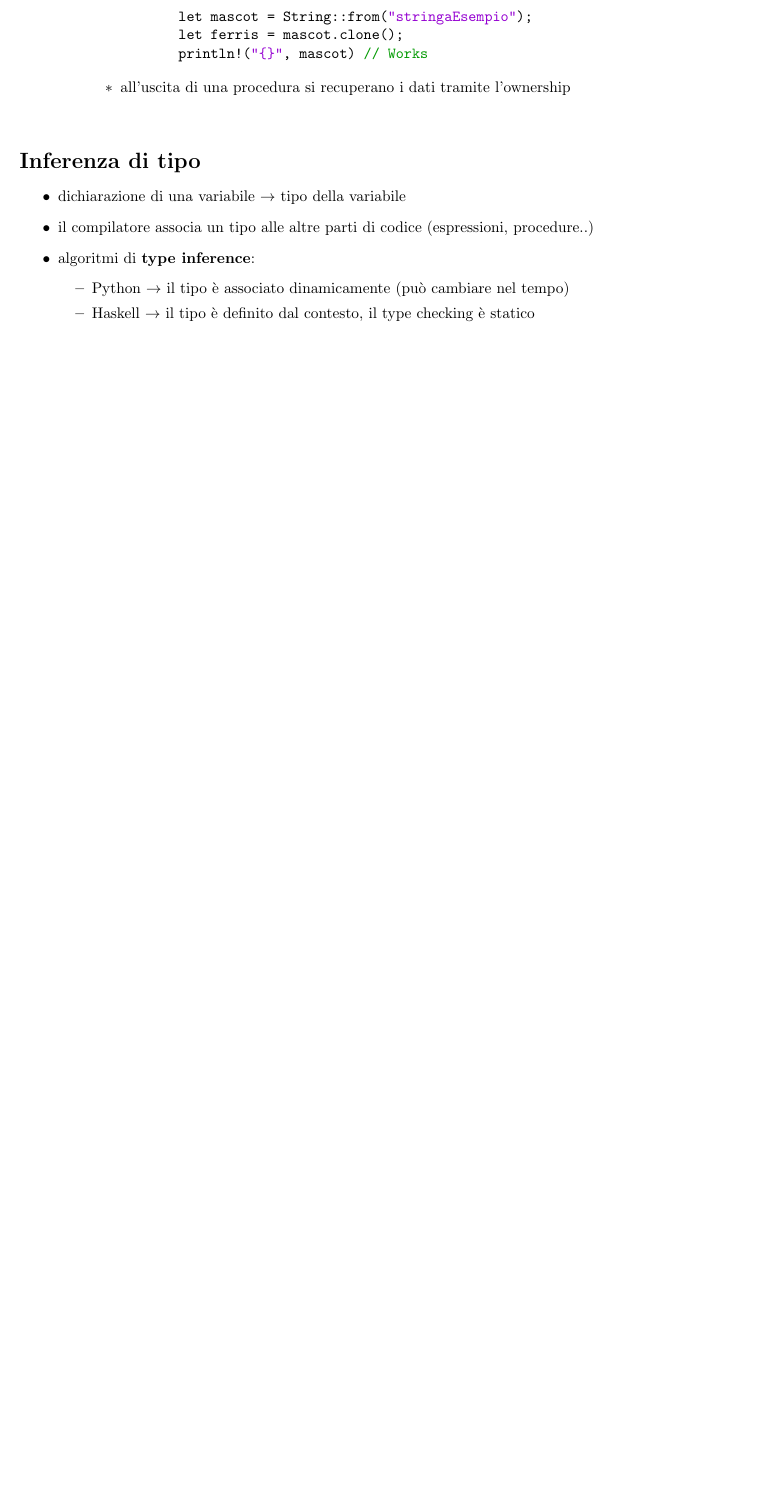
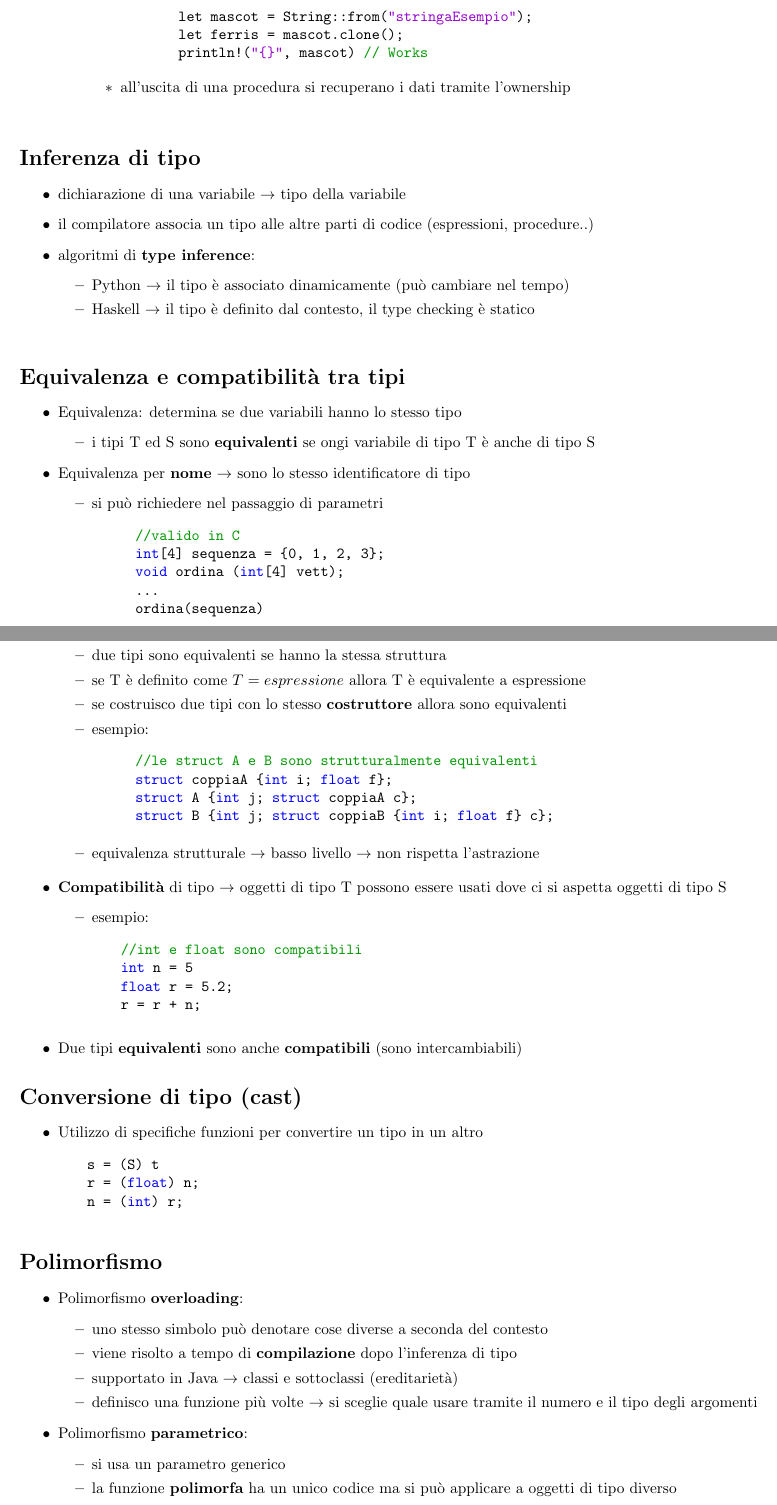
Before and after one commit to riccardosantarossa/UNI_LinProg, a LaTeX document (Appunti/Astrazione sui Dati.tex): part of page 4 of 4 before the commit and two parts of pages 4 and 5 of 6 after it, the two joined at a grey line, cut so that both start at the same text, the shorter picture padded with empty space. Compiled offline with pdfLaTeX.

Commit message:
Appunti capitolo 8

```diff
--- a/Appunti/Astrazione sui Dati.tex
+++ b/Appunti/Astrazione sui Dati.tex
@@ -258,3 +261,21 @@ Si possono riordinare i campi per risparmiare spazio ma bisogna preservare l'ord
   \end{itemize}
 \end{itemize}
 
+\smallskip
+
+\section*{Equivalenza e compatibilità tra tipi}
+\begin{itemize}
+  \item Equivalenza: determina se due variabili hanno lo stesso tipo
+  \begin{itemize}
+    \item i tipi T ed S sono \textbf{equivalenti} se ongi variabile di tipo T è anche di tipo S
+  \end{itemize}
+  \item Equivalenza per \textbf{nome} $\rightarrow$ sono lo stesso identificatore di tipo
+  \begin{itemize}
+    \item si può richiedere nel passaggio di parametri
+    \begin{lstlisting}
+      //valido in C
+      int[4] sequenza = {0, 1, 2, 3};
+      void ordina (int[4] vett);
+      ...
+      ordina(sequenza)
+    \end{lstlisting}
@@ -260,0 +287,55 @@ Si possono riordinare i campi per risparmiare spazio ma bisogna preservare l'ord
+\begin{itemize}
+  \item Equivalenza \textbf{Strutturale}:
+  \begin{itemize}
+    \item due tipi sono equivalenti se hanno la stessa struttura
+    \item se T è definito come $T = espressione$ allora T è equivalente a espressione
+    \item se costruisco due tipi con lo stesso \textbf{costruttore} allora sono equivalenti
+    \item esempio:
+    \begin{lstlisting}
+      //le struct A e B sono strutturalmente equivalenti
+      struct coppiaA {int i; float f};
+      struct A {int j; struct coppiaA c};
+      struct B {int j; struct coppiaB {int i; float f} c};
+    \end{lstlisting}
+    \item equivalenza strutturale $\rightarrow$ basso livello $\rightarrow$ non rispetta l'astrazione
+  \end{itemize}
+\end{itemize}
+
+\begin{itemize}
+  \item \textbf{Compatibilità} di tipo $\rightarrow$ oggetti di tipo T possono essere usati dove ci si aspetta oggetti di tipo S
+  \begin{itemize}
+  \item esempio:
+  \begin{lstlisting}
+    //int e float sono compatibili
+    int n = 5
+    float r = 5.2;
+    r = r + n;
+  \end{lstlisting}
+  \end{itemize}
+  \item Due tipi \textbf{equivalenti} sono anche \textbf{compatibili} (sono intercambiabili)
+\end{itemize}
+
+\section*{Conversione di tipo (cast)}
+\begin{itemize}
+  \item Utilizzo di specifiche funzioni per convertire un tipo in un altro
+  \begin{lstlisting}
+    s = (S) t
+    r = (float) n;
+    n = (int) r;
+  \end{lstlisting}
+\end{itemize}
+
+\section*{Polimorfismo}
+\begin{itemize}
+  \item Polimorfismo \textbf{overloading}:
+  \begin{itemize}
+    \item uno stesso simbolo può denotare cose diverse a seconda del contesto
+    \item viene risolto a tempo di \textbf{compilazione} dopo l'inferenza di tipo
+    \item supportato in Java $\rightarrow$ classi e sottoclassi (ereditarietà)
+    \item definisco una funzione più volte $\rightarrow$ si sceglie quale usare tramite il numero e il tipo degli argomenti
+  \end{itemize}
+  \item Polimorfismo \textbf{parametrico}:
+  \begin{itemize}
+    \item si usa un parametro generico
+    \item la funzione \textbf{polimorfa} ha un unico codice ma si può applicare a oggetti di tipo diverso
+    \begin{lstlisting}
@@ -260,0 +353,2 @@ Si possono riordinare i campi per risparmiare spazio ma bisogna preservare l'ord
+  \end{itemize}
+  \newpage
```
Also changed, not shown: Appunti/Astrazione sui Dati.tex (75 more changed lines).
